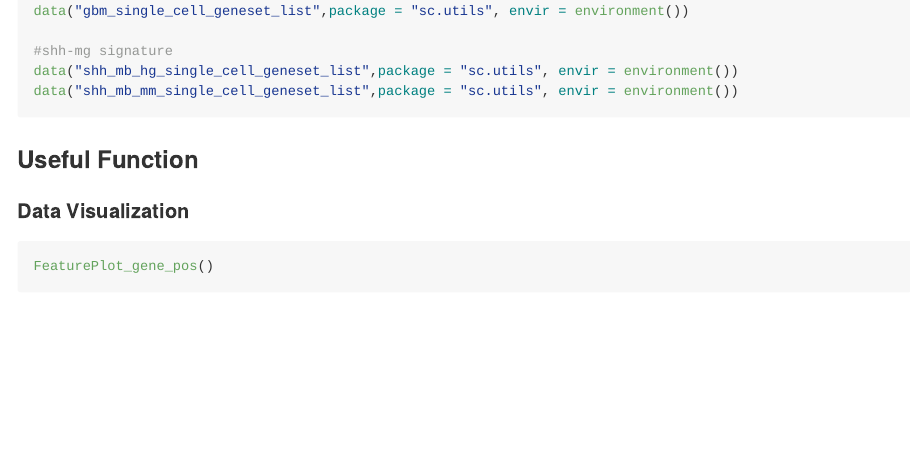
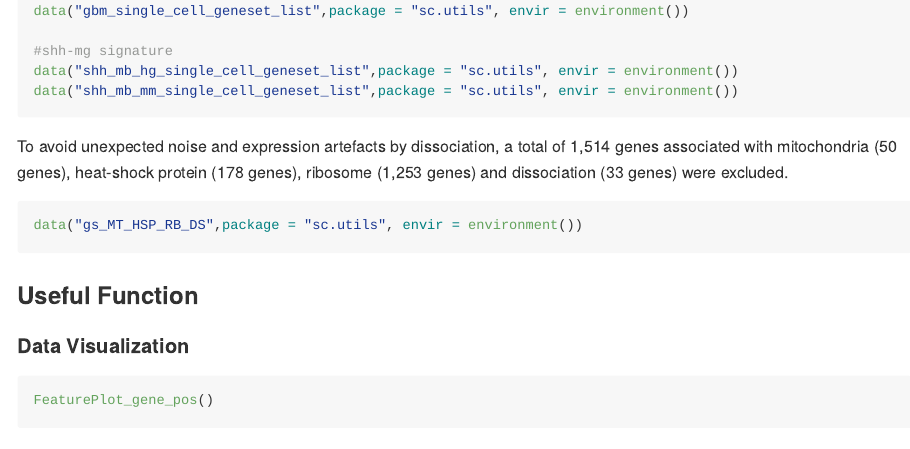
Before and after one commit to Byronxy/sc.utils, an R Markdown document (README.Rmd): the page in a window 1100 px wide, from 2570 px down. The pictures show the output file README.md that the author committed with the source, drawn offline in the style of GitHub; long lines of code are wrapped.

Commit message:
update data

````diff
--- a/README.Rmd
+++ b/README.Rmd
@@ -111,6 +111,10 @@ data("gbm_single_cell_geneset_list",package = "sc.utils", envir = environment())
 data("shh_mb_hg_single_cell_geneset_list",package = "sc.utils", envir = environment())
 data("shh_mb_mm_single_cell_geneset_list",package = "sc.utils", envir = environment())
 ```
+To avoid unexpected noise and expression artefacts by dissociation, a total of 1,514 genes associated with mitochondria (50 genes), heat-shock protein (178 genes), ribosome (1,253 genes) and dissociation (33 genes) were excluded.
+``` r
+data("gs_MT_HSP_RB_DS",package = "sc.utils", envir = environment())
+```
 
 ### Useful Function
 
````
Also changed, not shown: R/prefilter.R (added, +24 -0 lines), README.md, data/gs_MT_HSP_RB_DS.rda (added).
